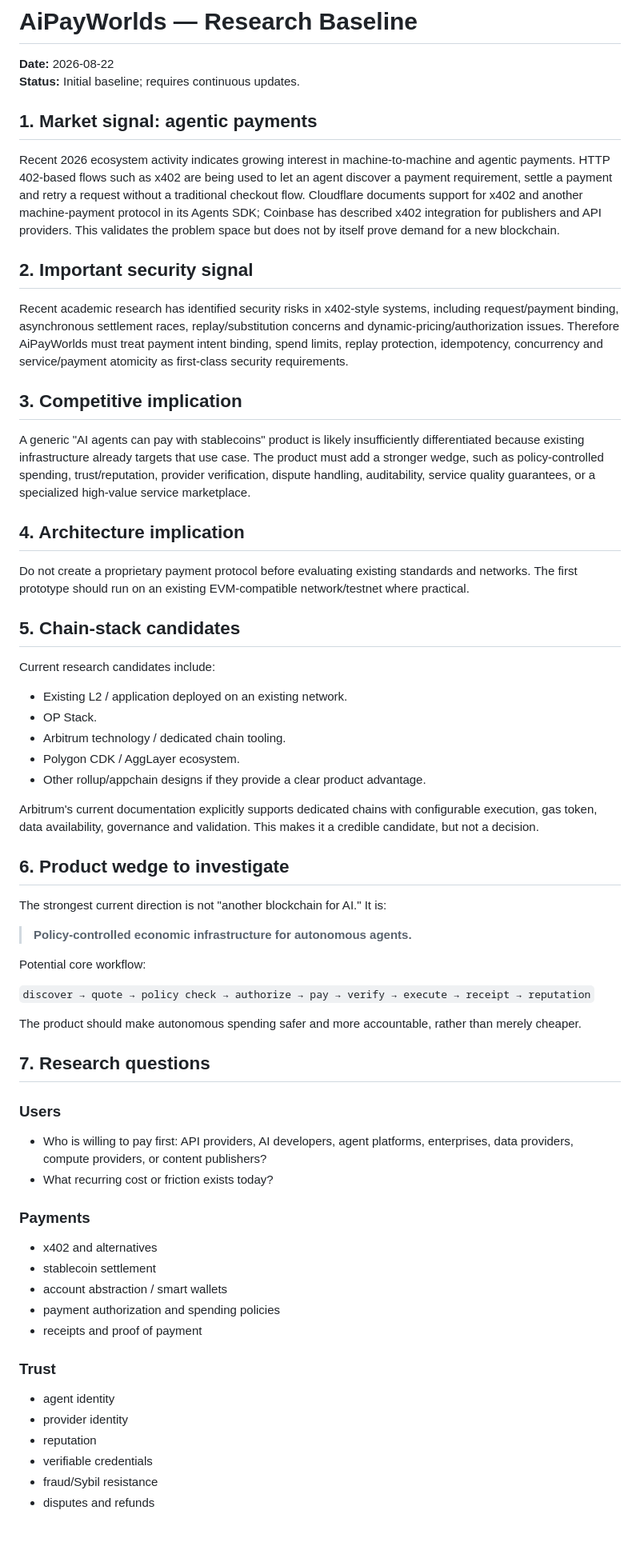
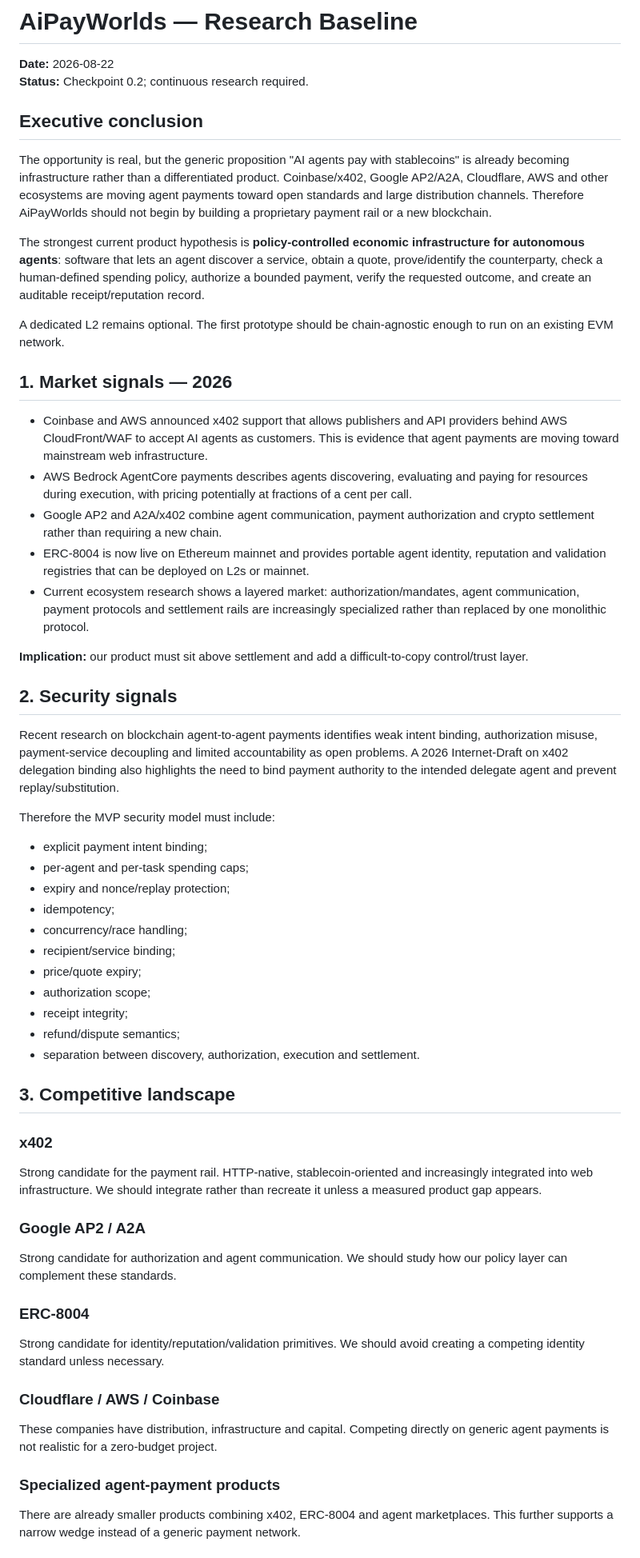
Before and after one commit to BogdanXI/AiPayWorlds, a Markdown page: docs/RESEARCH.md, the part around one of its changes. Shown at 80% size. GitHub-like rendering; blank space fills up the shorter version.

Commit message:
docs: update agent commerce research checkpoint

```diff
--- a/docs/RESEARCH.md
+++ b/docs/RESEARCH.md
@@ -1,66 +1,63 @@
 # AiPayWorlds — Research Baseline
 
 **Date:** 2026-08-22
-**Status:** Initial baseline; requires continuous updates.
+**Status:** Checkpoint 0.2; continuous research required.
 
-## 1. Market signal: agentic payments
+## Executive conclusion
 
-Recent 2026 ecosystem activity indicates growing interest in machine-to-machine and agentic payments. HTTP 402-based flows such as x402 are being used to let an agent discover a payment requirement, settle a payment and retry a request without a traditional checkout flow. Cloudflare documents support for x402 and another machine-payment protocol in its Agents SDK; Coinbase has described x402 integration for publishers and API providers. This validates the problem space but does not by itself prove demand for a new blockchain.
+The opportunity is real, but the generic proposition "AI agents pay with stablecoins" is already becoming infrastructure rather than a differentiated product. Coinbase/x402, Google AP2/A2A, Cloudflare, AWS and other ecosystems are moving agent payments toward open standards and large distribution channels. Therefore AiPayWorlds should not begin by building a proprietary payment rail or a new blockchain.
 
-## 2. Important security signal
+The strongest current product hypothesis is **policy-controlled economic infrastructure for autonomous agents**: software that lets an agent discover a service, obtain a quote, prove/identify the counterparty, check a human-defined spending policy, authorize a bounded payment, verify the requested outcome, and create an auditable receipt/reputation record.
 
-Recent academic research has identified security risks in x402-style systems, including request/payment binding, asynchronous settlement races, replay/substitution concerns and dynamic-pricing/authorization issues. Therefore AiPayWorlds must treat payment intent binding, spend limits, replay protection, idempotency, concurrency and service/payment atomicity as first-class security requirements.
+A dedicated L2 remains optional. The first prototype should be chain-agnostic enough to run on an existing EVM network.
 
-## 3. Competitive implication
+## 1. Market signals — 2026
 
-A generic "AI agents can pay with stablecoins" product is likely insufficiently differentiated because existing infrastructure already targets that use case. The product must add a stronger wedge, such as policy-controlled spending, trust/reputation, provider verification, dispute handling, auditability, service quality guarantees, or a specialized high-value service marketplace.
+- Coinbase and AWS announced x402 support that allows publishers and API providers behind AWS CloudFront/WAF to accept AI agents as customers. This is evidence that agent payments are moving toward mainstream web infrastructure.
+- AWS Bedrock AgentCore payments describes agents discovering, evaluating and paying for resources during execution, with pricing potentially at fractions of a cent per call.
+- Google AP2 and A2A/x402 combine agent communication, payment authorization and crypto settlement rather than requiring a new chain.
+- ERC-8004 is now live on Ethereum mainnet and provides portable agent identity, reputation and validation registries that can be deployed on L2s or mainnet.
+- Current ecosystem research shows a layered market: authorization/mandates, agent communication, payment protocols and settlement rails are increasingly specialized rather than replaced by one monolithic protocol.
 
-## 4. Architecture implication
+**Implication:** our product must sit above settlement and add a difficult-to-copy control/trust layer.
 
-Do not create a proprietary payment protocol before evaluating existing standards and networks. The first prototype should run on an existing EVM-compatible network/testnet where practical.
+## 2. Security signals
 
-## 5. Chain-stack candidates
+Recent research on blockchain agent-to-agent payments identifies weak intent binding, authorization misuse, payment-service decoupling and limited accountability as open problems. A 2026 Internet-Draft on x402 delegation binding also highlights the need to bind payment authority to the intended delegate agent and prevent replay/substitution.
 
-Current research candidates include:
+Therefore the MVP security model must include:
 
-- Existing L2 / application deployed on an existing network.
-- OP Stack.
-- Arbitrum technology / dedicated chain tooling.
-- Polygon CDK / AggLayer ecosystem.
-- Other rollup/appchain designs if they provide a clear product advantage.
+- explicit payment intent binding;
+- per-agent and per-task spending caps;
+- expiry and nonce/replay protection;
+- idempotency;
+- concurrency/race handling;
+- recipient/service binding;
+- price/quote expiry;
+- authorization scope;
+- receipt integrity;
+- refund/dispute semantics;
+- separation between discovery, authorization, execution and settlement.
 
-Arbitrum's current documentation explicitly supports dedicated chains with configurable execution, gas token, data availability, governance and validation. This makes it a credible candidate, but not a decision.
+## 3. Competitive landscape
 
-## 6. Product wedge to investigate
+### x402
 
-The strongest current direction is not "another blockchain for AI." It is:
+Strong candidate for the payment rail. HTTP-native, stablecoin-oriented and increasingly integrated into web infrastructure. We should integrate rather than recreate it unless a measured product gap appears.
 
-> **Policy-controlled economic infrastructure for autonomous agents.**
+### Google AP2 / A2A
 
-Potential core workflow:
+Strong candidate for authorization and agent communication. We should study how our policy layer can complement these standards.
 
-`discover → quote → policy check → authorize → pay → verify → execute → receipt → reputation`
+### ERC-8004
 
-The product should make autonomous spending safer and more accountable, rather than merely cheaper.
+Strong candidate for identity/reputation/validation primitives. We should avoid creating a competing identity standard unless necessary.
 
-## 7. Research questions
+### Cloudflare / AWS / Coinbase
 
-### Users
-- Who is willing to pay first: API providers, AI developers, agent platforms, enterprises, data providers, compute providers, or content publishers?
-- What recurring cost or friction exists today?
+These companies have distribution, infrastructure and capital. Competing directly on generic agent payments is not realistic for a zero-budget project.
 
-### Payments
-- x402 and alternatives
-- stablecoin settlement
-- account abstraction / smart wallets
-- payment authorization and spending policies
-- receipts and proof of payment
+### Specialized agent-payment products
 
-### Trust
-- agent identity
-- provider identity
-- reputation
-- verifiable credentials
-- fraud/Sybil resistance
-- disputes and refunds
+There are already smaller products combining x402, ERC-8004 and agent marketplaces. This further supports a narrow wedge instead of a generic payment network.
 
```
Also changed, not shown: other parts of docs/RESEARCH.md (+119 -33 lines).
